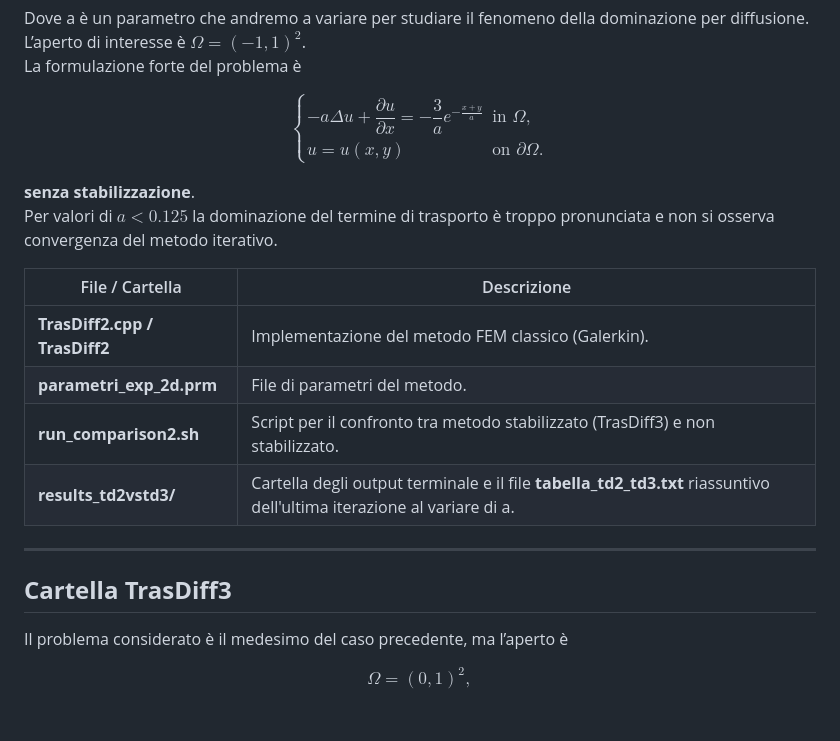
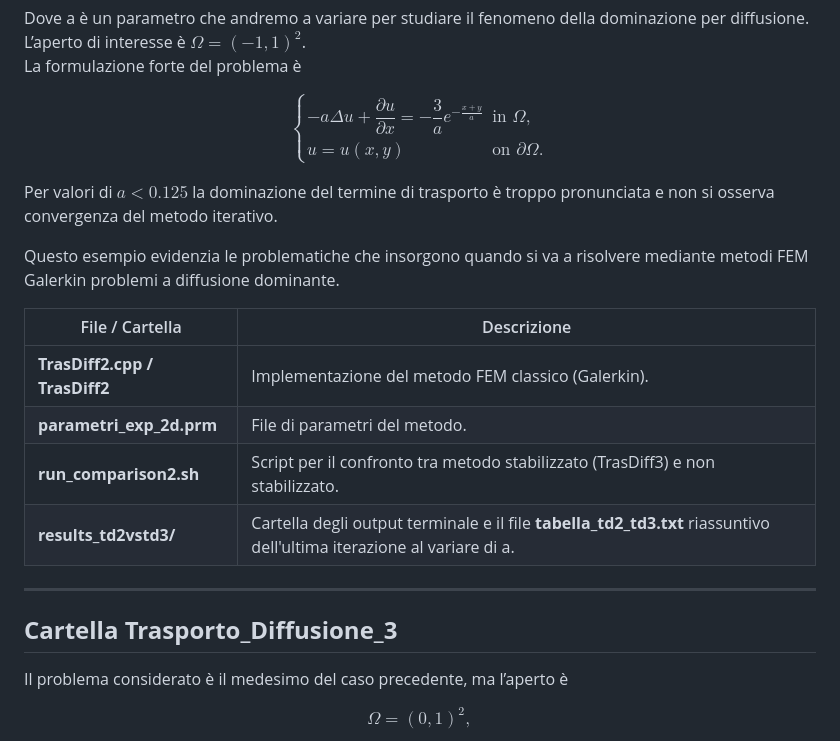
Before and after one commit to EdoardoCodiceBinario/Progetto_mnpde, a Markdown page: README.md, the part around the change. Drawn GitHub-style; blank space fills up the shorter version.

```diff
--- a/README.md
+++ b/README.md
@@ -47,10 +47,11 @@ u = u(x,y) & \text{on } \partial\Omega.
 $$
 
 
-**senza stabilizzazione**.
 Per valori di $a < 0.125$ la dominazione del termine di trasporto è troppo pronunciata e
 non si osserva convergenza del metodo iterativo.
 
+Questo esempio evidenzia le problematiche che insorgono quando si va a risolvere mediante metodi FEM Galerkin
+problemi a diffusione dominante.
 
 
 
@@ -63,7 +64,7 @@ non si osserva convergenza del metodo iterativo.
 
 ---
 
-## **Cartella TrasDiff3**
+## **Cartella Trasporto_Diffusione_3**
 
 Il problema considerato è il medesimo del caso precedente, ma l’aperto è
 
```
